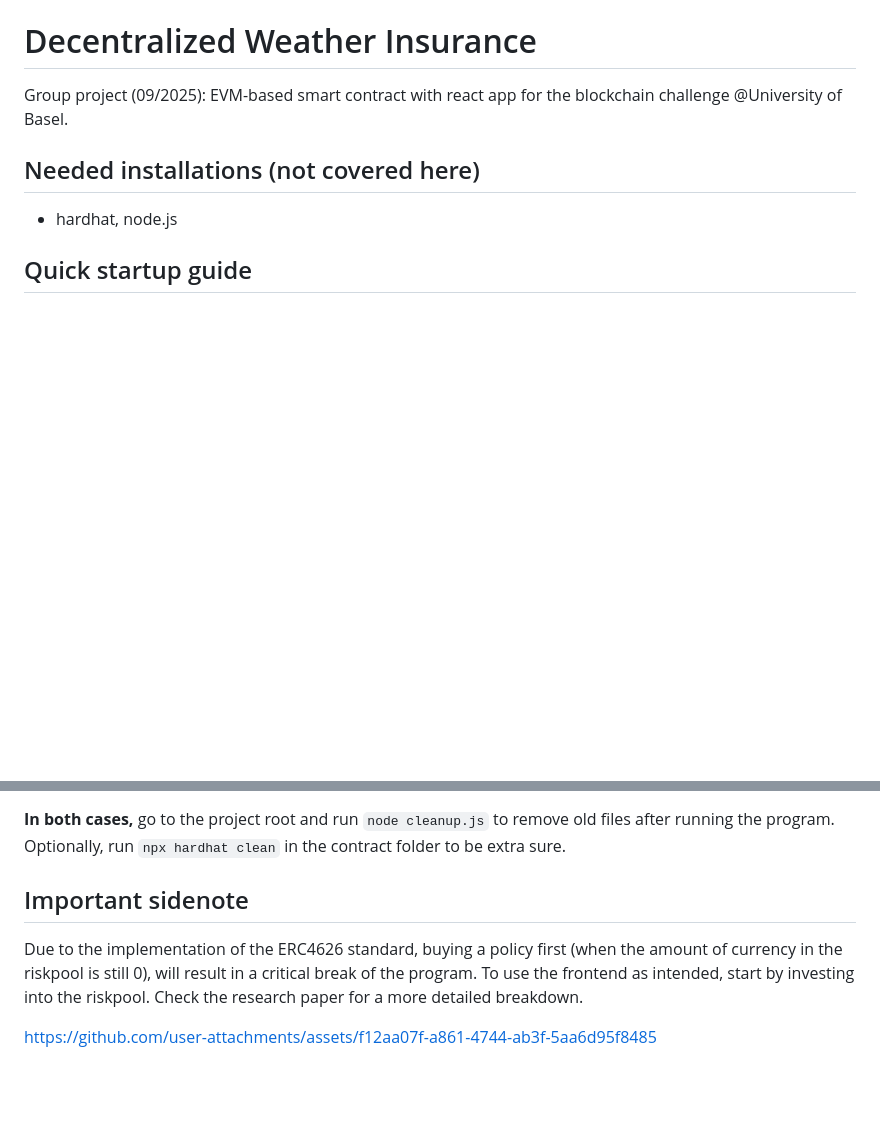
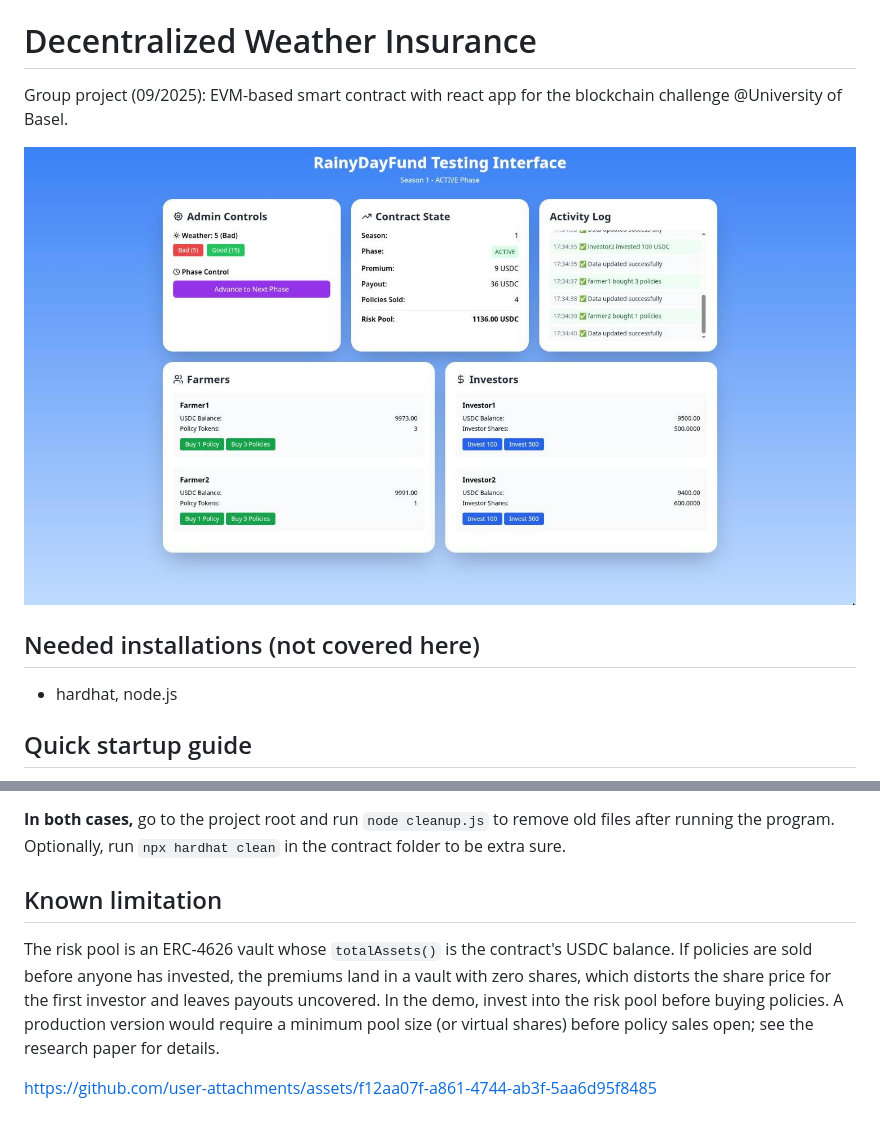
Before and after one commit to vincentschall/decentralized_weather_insurance, a Markdown page: README.md, 2 parts joined by grey strips. Drawn GitHub-style; pictures changed too: docs/graphics/client_screenshot.png (added); blank space fills up the shorter version.

Commit message:
Add client screenshot, document ERC-4626 empty-pool limitation

```diff
--- a/README.md
+++ b/README.md
@@ -8,6 +8,8 @@
 # Decentralized Weather Insurance
 
 Group project (09/2025): EVM-based smart contract with react app for the blockchain challenge @University of Basel.
+
+![Client screenshot](docs/graphics/client_screenshot.png)
 
 ## Needed installations (not covered here)
 
@@ -28,10 +30,8 @@ If this is your first run, go into /client and run `npm install`. Then do the sa
 
 **In both cases,** go to the project root and run `node cleanup.js` to remove old files after running the program. Optionally, run `npx hardhat clean` in the contract folder to be extra sure.
 
-## Important sidenote
+## Known limitation
 
-Due to the implementation of the ERC4626 standard, buying a policy first (when the amount of currency in the riskpool is still 0),
-will result in a critical break of the program. To use the frontend as intended, start by investing into
-the riskpool. Check the research paper for a more detailed breakdown.
+The risk pool is an ERC-4626 vault whose `totalAssets()` is the contract's USDC balance. If policies are sold before anyone has invested, the premiums land in a vault with zero shares, which distorts the share price for the first investor and leaves payouts uncovered. In the demo, invest into the risk pool before buying policies. A production version would require a minimum pool size (or virtual shares) before policy sales open; see the research paper for details.
 
 https://github.com/user-attachments/assets/f12aa07f-a861-4744-ab3f-5aa6d95f8485
```
